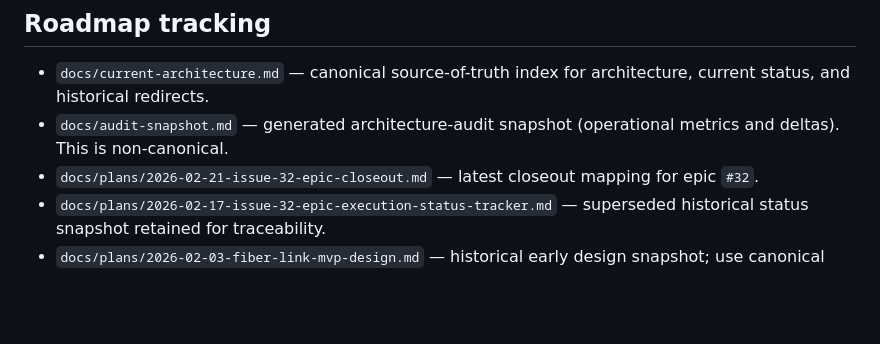
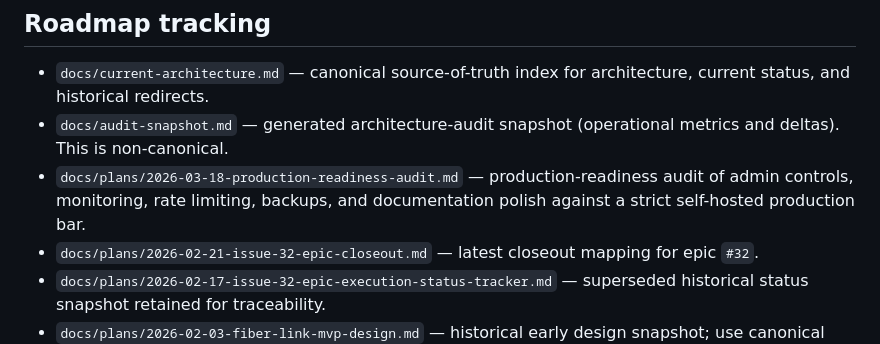
Before and after one commit to Keith-CY/fiber-link, a Markdown page: docs/README.md, the part around the change. Drawn GitHub-style; blank space fills up the shorter version.

Commit message:
docs: add production readiness audit

```diff
--- a/docs/README.md
+++ b/docs/README.md
@@ -4,6 +4,7 @@
 
 - `docs/current-architecture.md` — canonical source-of-truth index for architecture, current status, and historical redirects.
 - `docs/audit-snapshot.md` — generated architecture-audit snapshot (operational metrics and deltas). This is non-canonical.
+- `docs/plans/2026-03-18-production-readiness-audit.md` — production-readiness audit of admin controls, monitoring, rate limiting, backups, and documentation polish against a strict self-hosted production bar.
 - `docs/plans/2026-02-21-issue-32-epic-closeout.md` — latest closeout mapping for epic `#32`.
 - `docs/plans/2026-02-17-issue-32-epic-execution-status-tracker.md` — superseded historical status snapshot retained for traceability.
 - `docs/plans/2026-02-03-fiber-link-mvp-design.md` — historical early design snapshot; use canonical links at the top of the file.
```
Also changed, not shown: docs/plans/2026-03-18-production-readiness-audit.md (added, +139 -0 lines).
